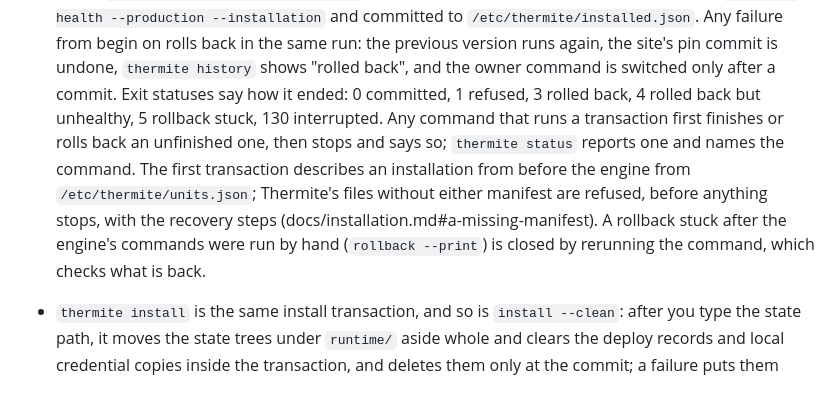
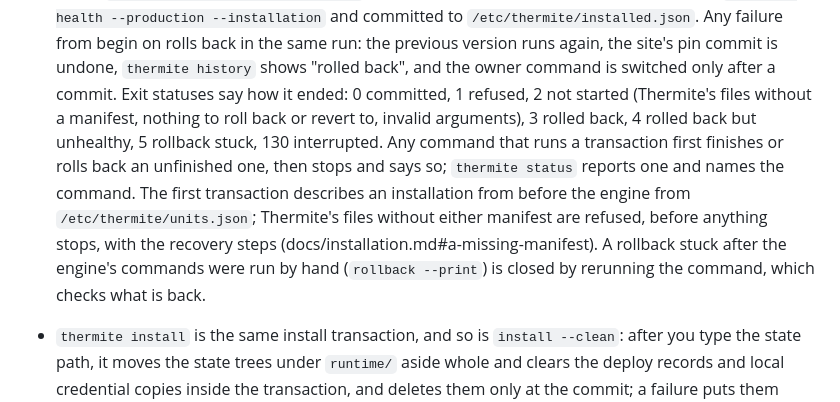
Before and after one commit to spincyc/thermite, a Markdown page: CHANGELOG.md, the part around the change. Rendered like a GitHub page.

Commit message:
List exit status 2 among an upgrade's outcomes in the changelog
Co-Authored-By: Claude Opus 5.5 <noreply@anthropic.com>

```diff
--- a/CHANGELOG.md
+++ b/CHANGELOG.md
@@ -18,16 +18,17 @@ rollback. The unified deployment workflow uses a separate committed private site
   failure from begin on rolls back in the same run: the previous version runs
   again, the site's pin commit is undone, `thermite history` shows "rolled
   back", and the owner command is switched only after a commit. Exit statuses
-  say how it ended: 0 committed, 1 refused, 3 rolled back, 4 rolled back but
-  unhealthy, 5 rollback stuck, 130 interrupted. Any command that runs a
-  transaction first finishes or rolls back an unfinished one, then stops
-  and says so; `thermite status` reports one and names the command. The
-  first transaction describes an installation from before the engine from
-  `/etc/thermite/units.json`; Thermite's files without either manifest are
-  refused, before anything stops, with the recovery steps
-  (docs/installation.md#a-missing-manifest). A rollback stuck after the
-  engine's commands were run by hand (`rollback --print`) is closed by
-  rerunning the command, which checks what is back.
+  say how it ended: 0 committed, 1 refused, 2 not started (Thermite's files
+  without a manifest, nothing to roll back or revert to, invalid
+  arguments), 3 rolled back, 4 rolled back but unhealthy, 5 rollback stuck,
+  130 interrupted. Any command that runs a transaction first finishes or
+  rolls back an unfinished one, then stops and says so; `thermite status`
+  reports one and names the command. The first transaction describes an
+  installation from before the engine from `/etc/thermite/units.json`;
+  Thermite's files without either manifest are refused, before anything
+  stops, with the recovery steps (docs/installation.md#a-missing-manifest).
+  A rollback stuck after the engine's commands were run by hand (`rollback
+  --print`) is closed by rerunning the command, which checks what is back.
 - `thermite install` is the same install transaction, and so is `install
   --clean`: after you type the state path, it moves the state trees under
   `runtime/` aside whole and clears the deploy records and local credential
```
